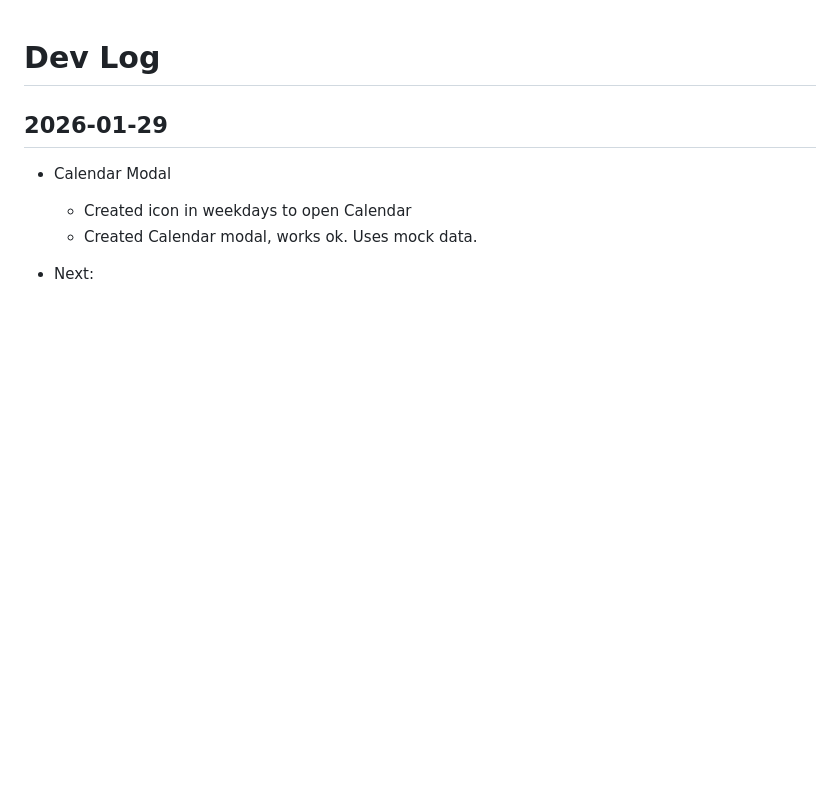
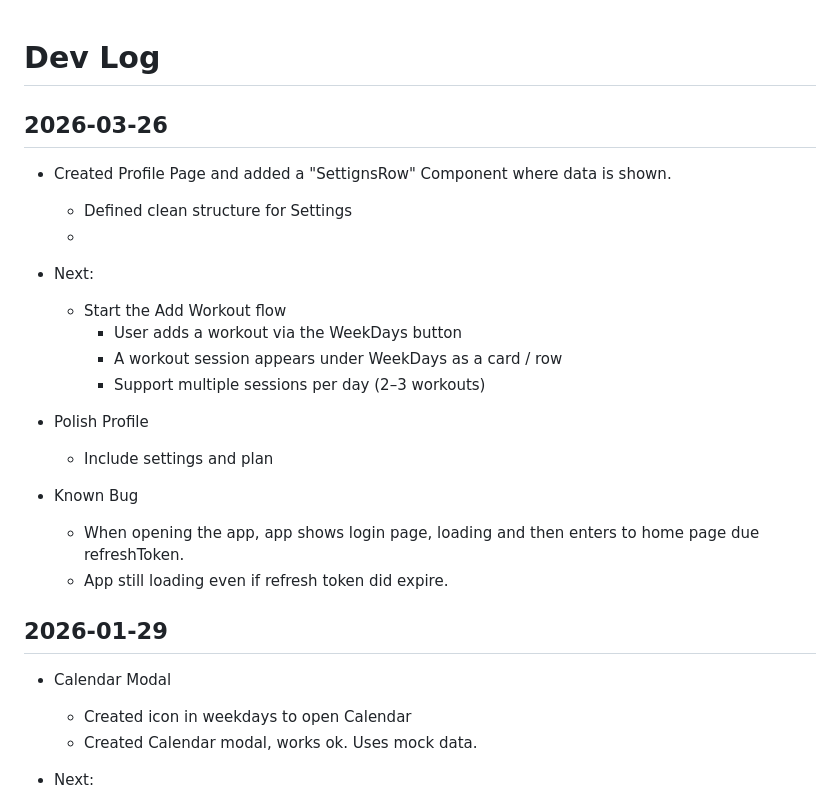
Before and after one commit to x14119641/gymReact, a Markdown page: docs/DEVLOG.md, the part around the change. GitHub-like rendering; blank space fills up the shorter version.

Commit message:
added devlog

```diff
--- a/docs/DEVLOG.md
+++ b/docs/DEVLOG.md
@@ -1,4 +1,21 @@
 # Dev Log
+
+## 2026-03-26
+- Created Profile Page and added a "SettignsRow" Component where data is shown.
+  - Defined clean structure for Settings
+  -
+- Next:
+  - Start the Add Workout flow
+    - User adds a workout via the WeekDays button
+    - A workout session appears under WeekDays as a card / row
+    - Support multiple sessions per day (2–3 workouts)
+- Polish Profile
+  - Include settings and plan
+
+- Known Bug
+  - When opening the app, app shows login page, loading and then enters to home page due refreshToken.
+  - App still loading even if refresh token did expire.
+
 
 ## 2026-01-29
 - Calendar Modal
```
